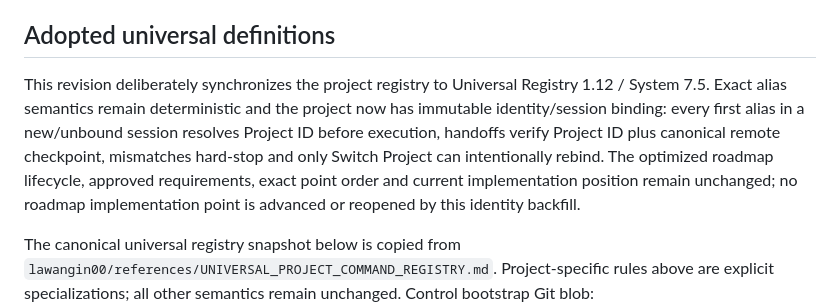
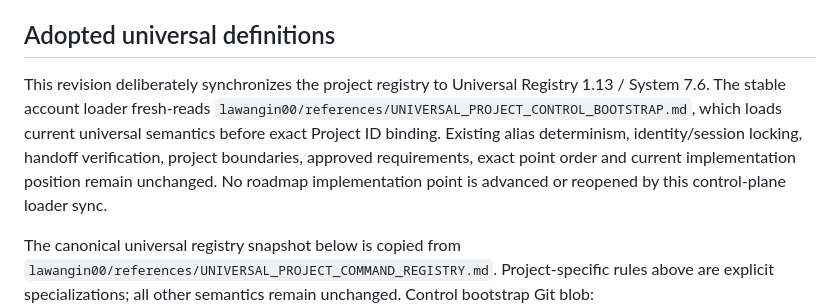
Before and after one commit to lawangin00/mobisttech, a Markdown page: docs/AI_PROJECT_COMMAND_REGISTRY.md, the part around the change. Rendered like a GitHub page.

Commit message:
Fix System 7.6 registry metadata

```diff
--- a/docs/AI_PROJECT_COMMAND_REGISTRY.md
+++ b/docs/AI_PROJECT_COMMAND_REGISTRY.md
@@ -42,7 +42,7 @@ Documentation revision MT-1.1-r8 synchronizes Universal Registry 1.13 / System 7
 
 ## Adopted universal definitions
 
-This revision deliberately synchronizes the project registry to Universal Registry 1.12 / System 7.5. Exact alias semantics remain deterministic and the project now has immutable identity/session binding: every first alias in a new/unbound session resolves Project ID before execution, handoffs verify Project ID plus canonical remote checkpoint, mismatches hard-stop and only Switch Project can intentionally rebind. The optimized roadmap lifecycle, approved requirements, exact point order and current implementation position remain unchanged; no roadmap implementation point is advanced or reopened by this identity backfill.
+This revision deliberately synchronizes the project registry to Universal Registry 1.13 / System 7.6. The stable account loader fresh-reads `lawangin00/references/UNIVERSAL_PROJECT_CONTROL_BOOTSTRAP.md`, which loads current universal semantics before exact Project ID binding. Existing alias determinism, identity/session locking, handoff verification, project boundaries, approved requirements, exact point order and current implementation position remain unchanged. No roadmap implementation point is advanced or reopened by this control-plane loader sync.
 
 The canonical universal registry snapshot below is copied from `lawangin00/references/UNIVERSAL_PROJECT_COMMAND_REGISTRY.md`. Project-specific rules above are explicit specializations; all other semantics remain unchanged. Control bootstrap Git blob: `557326fa17dad92b99d2b327ff0a9fe36d0dc9e9`. Baseline Git blob: `ac5e61fb96651f9aa81628d1bfae521ee4fd10d3`. Roadmap specification v1.3 Git blob: `3cbb9af3f55bd1c9f814dc49497bec2f3ad549f2`.
 
```
